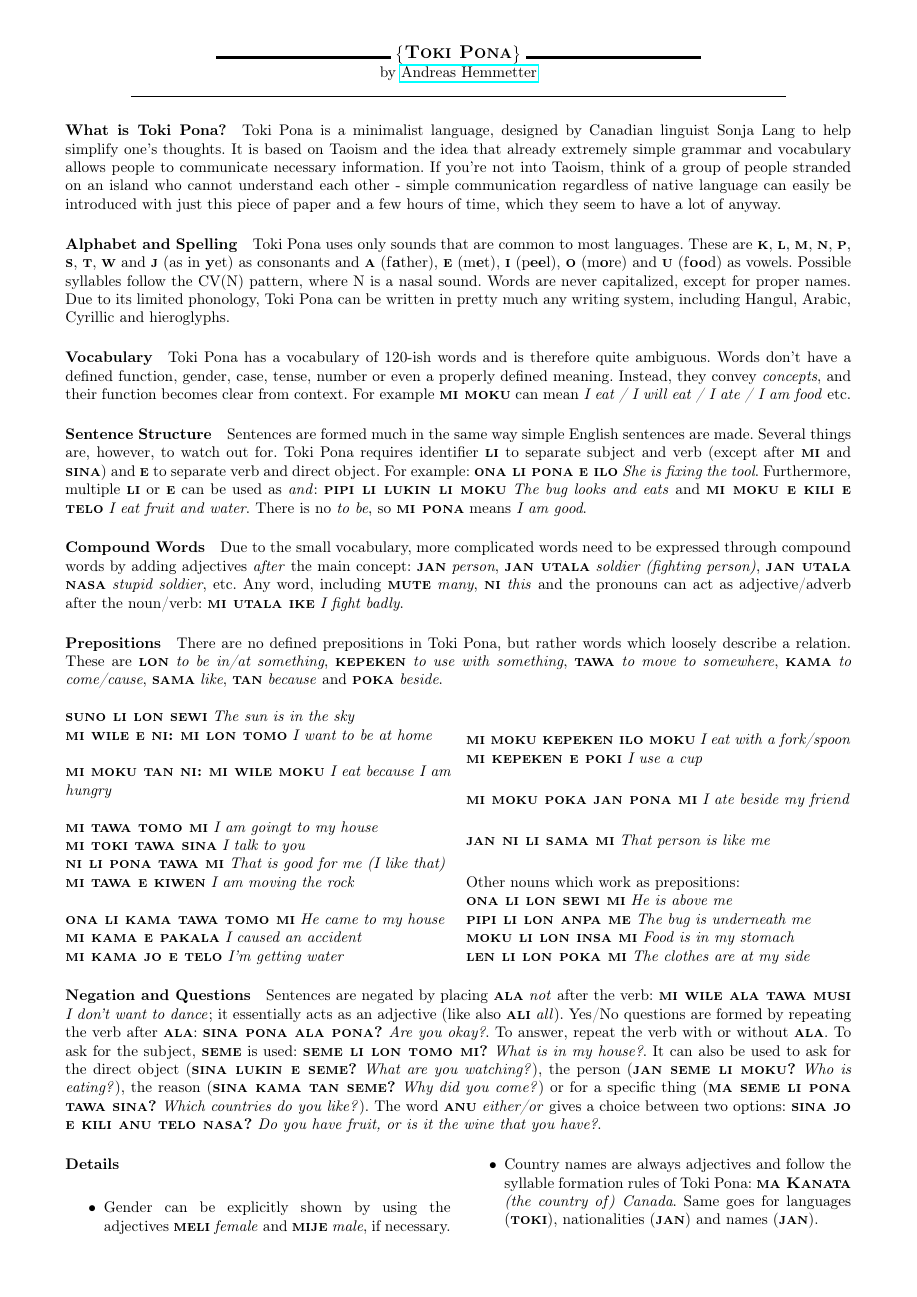
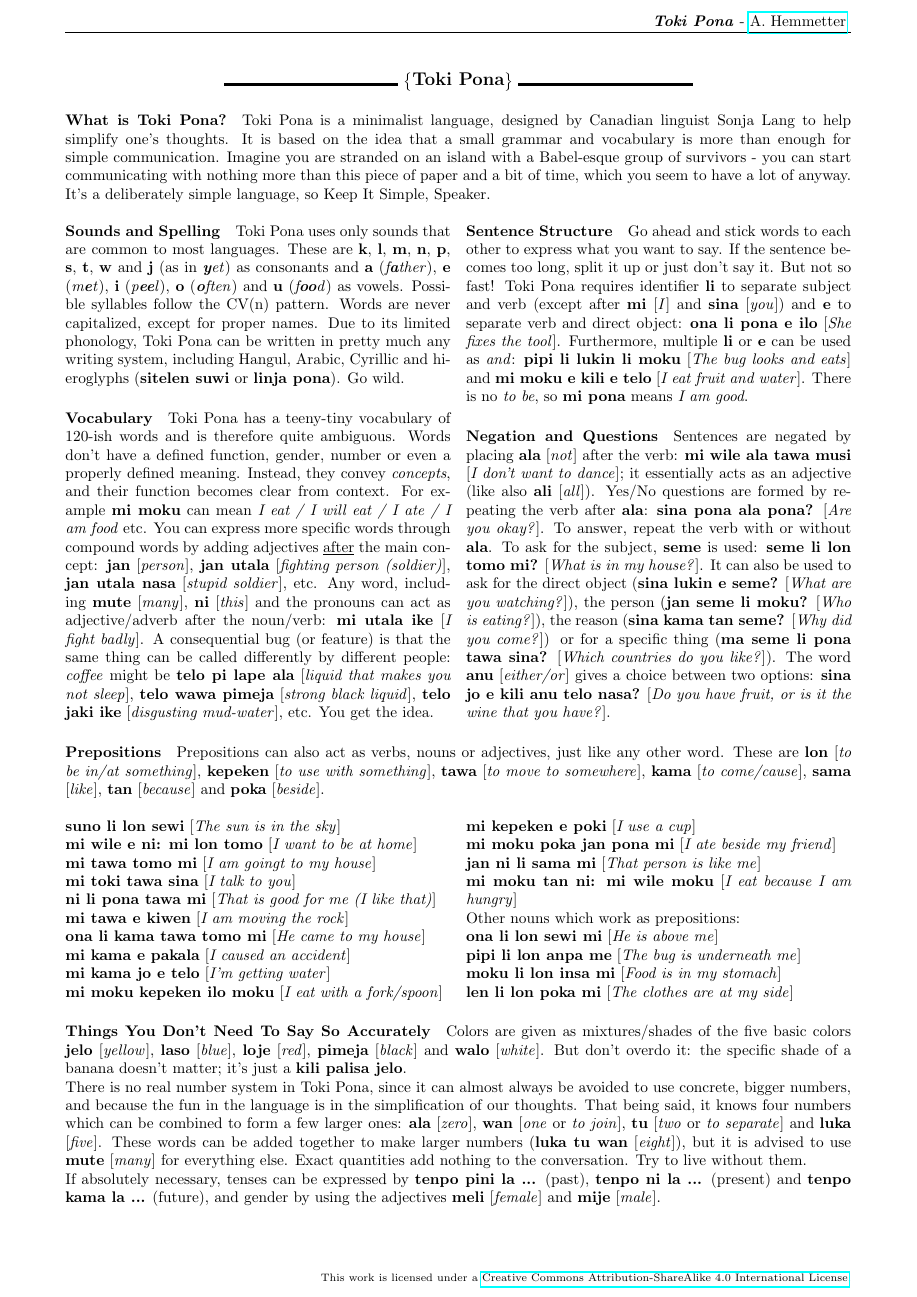
Before and after one commit to Ahemmetter/toki-pona, a LaTeX document (tokipona.tex): page 1 of 2. Compiled offline with pdfLaTeX.

Commit message:
Implemented some suggestions

```diff
--- a/tokipona.tex
+++ b/tokipona.tex
@@ -1,8 +1,10 @@
 \documentclass[10pt,a4paper]{article}
 \usepackage[utf8]{inputenc}
-\usepackage[english, esperanto, russian]{babel}
-\usepackage[left=1.5cm,right=1.5cm,top=1.0cm,bottom=1.5cm]{geometry}
+\usepackage[english]{babel}
+\usepackage[left=1.5cm,right=1.5cm,top=1.5cm,bottom=1.5cm]{geometry}
 \author{Andreas Hemmetter}
+\let\footruleskip\undefined %undefine footruleskip
+\usepackage{fancyhdr}
 \usepackage{multicol}
 \usepackage{textcomp}
 \usepackage{amsthm}
@@ -20,71 +22,66 @@
 \begin{document}
-\pagestyle{empty}
+\pagestyle{fancyplain}
+\fancyhf{}
+\rhead{\textbf{\textit{Toki Pona}} - \href{mailto:a.hemmetter@gmail.com}{A. Hemmetter} }
+\rfoot{\scriptsize{This work is licensed under a \href{https://creativecommons.org/licenses/by-sa/4.0/}{Creative Commons Attribution-ShareAlike 4.0 International License}.}}
 \begin{center}
-\rule{40mm}{2pt}$~\big\{$\textbf{\textsc{{\large  Toki Pona}}}$\big\}~$\rule{40mm}{2pt}\\
-by \href{mailto:a.hemmetter@gmail.com}{Andreas Hemmetter}
-\rule{15cm}{0.2pt}
+\rule{40mm}{2pt}$~\big\{$\textbf{{\large  Toki Pona}}$\big\}~$\rule{40mm}{2pt}
+%\rule{15cm}{0.2pt}
 \end{center}
 
 \paragraph{What is Toki Pona?}
-Toki Pona is a minimalist language, designed by Canadian linguist Sonja Lang to help simplify one's thoughts. It is based on Taoism and the idea that already extremely simple grammar and vocabulary allows people to communicate necessary information. If you're not into Taoism, think of a group of people stranded on an island who cannot understand each other - simple communication regardless of native language can easily be introduced with just this piece of paper and a few hours of time, which they seem to have a lot of anyway.
+Toki Pona is a minimalist language, designed by Canadian linguist Sonja Lang to help simplify one's thoughts. It is based on the idea that a small grammar and vocabulary is more than enough for simple communication. Imagine you are stranded on an island with a Babel-esque group of survivors - you can start communicating with nothing more than this piece of paper and a bit of time, which you seem to have a lot of anyway. It's a deliberately simple language, so Keep It Simple, Speaker.
 
-\paragraph{Alphabet and Spelling}
+\begin{multicols}{2}
+\paragraph{Sounds and Spelling}
 
-Toki Pona uses only sounds that are common to most languages. These are \textbf{\textsc{k}}, \textbf{\textsc{l}}, \textbf{\textsc{m}}, \textbf{\textsc{n}}, \textbf{\textsc{p}}, \textbf{\textsc{s}}, \textbf{\textsc{t}}, \textbf{\textsc{w}} and \textbf{\textsc{j}} (as in \textbf{y}et) as consonants and \textbf{\textsc{a}} (f\textbf{a}ther), \textbf{\textsc{e}} (m\textbf{e}t), \textbf{\textsc{i}} (p\textbf{ee}l), \textbf{\textsc{o}} (m\textbf{o}re) and \textbf{\textsc{u}} (f\textbf{oo}d) as vowels. Possible syllables follow the CV(N) pattern, where N is a nasal sound. Words are never capitalized, except for proper names. Due to its limited phonology, Toki Pona can be written in pretty much any writing system, including Hangul, Arabic, Cyrillic and hieroglyphs.
+Toki Pona uses only sounds that are common to most languages. These are \textbf{k}, \textbf{l}, \textbf{m}, \textbf{n}, \textbf{p}, \textbf{s}, \textbf{t}, \textbf{w} and \textbf{j} (as in \textit{\textbf{y}et}) as consonants and \textbf{a} (\textit{f\textbf{a}ther}), \textbf{e} (\textit{m\textbf{e}t}), \textbf{i} (\textit{p\textbf{ee}l}), \textbf{o} (\textit{\textbf{o}ften}) and \textbf{u} (\textit{f\textbf{oo}d}) as vowels. Possible syllables follow the CV(n) pattern. Words are never capitalized, except for proper names. Due to its limited phonology, Toki Pona can be written in pretty much any writing system, including Hangul, Arabic, Cyrillic and hieroglyphs (\textbf{sitelen suwi} or \textbf{linja pona}). Go wild.
 
 \paragraph{Vocabulary}
 
-Toki Pona has a vocabulary of 120-ish words and is therefore quite ambiguous. Words don't have a defined function, gender, case, tense, number or even a properly defined meaning. Instead, they convey \textit{concepts}, and their function becomes clear from context. For example \textbf{\textsc{mi moku}} can mean \textit{I eat / I will eat / I ate / I am food} etc.
+Toki Pona has a teeny-tiny vocabulary of 120-ish words and is therefore quite ambiguous. Words don't have a defined function, gender, number or even a properly defined meaning. Instead, they convey \textit{concepts}, and their function becomes clear from context. For example \textbf{mi moku} can mean \textit{I eat / I will eat / I ate / I am food} etc. You can express more specific words through compound words by adding adjectives \underline{after} the main concept: \textbf{jan} [\textit{person}], \textbf{jan utala} [\textit{fighting person (soldier)}], \textbf{jan utala nasa} [\textit{stupid soldier}], etc. Any word, including \textbf{mute} [\textit{many}], \textbf{ni} [\textit{this}] and the pronouns can act as adjective/adverb after the noun/verb: \textbf{mi utala ike} [\textit{I fight badly}]. A consequential bug (or feature) is that the same thing can be called differently by different people: \textit{coffee} might be \textbf{telo pi lape ala} [\textit{liquid that makes you not sleep}], \textbf{telo wawa pimeja} [\textit{strong black liquid}], \textbf{telo jaki ike} [\textit{disgusting mud-water}], etc. You get the idea.
 
 \paragraph{Sentence Structure}
 
-Sentences are formed much in the same way simple English sentences are made. Several things are, however, to watch out for. Toki Pona requires identifier \textbf{\textsc{li}} to separate subject and verb (except after \textbf{\textsc{mi}} and \textbf{\textsc{sina}}) and \textbf{\textsc{e}} to separate verb and direct object. For example: \textbf{\textsc{ona li pona e ilo}} \textit{She is fixing the tool}. Furthermore, multiple \textbf{\textsc{li}} or \textbf{\textsc{e}} can be used as \textit{and}: \textbf{\textsc{pipi li lukin li moku}} \textit{The bug looks and eats} and \textbf{\textsc{mi moku e kili e telo}} \textit{I eat fruit and water}. There is no \textit{to be}, so \textbf{\textsc{mi pona}} means \textit{I am good}.
+Go ahead and stick words to each other to express what you want to say. If the sentence becomes too long, split it up or just don't say it. But not so fast! Toki Pona requires identifier \textbf{li} to separate subject and verb (except after \textbf{mi} [\textit{I}] and \textbf{sina} [\textit{you}]) and \textbf{e} to separate verb and direct object: \textbf{ona li pona e ilo} [\textit{She fixes the tool}]. Furthermore, multiple \textbf{li} or \textbf{e} can be used as \textit{and}: \textbf{pipi li lukin li moku} [\textit{The bug looks and eats}] and \textbf{mi moku e kili e telo} [\textit{I eat fruit and water}]. There is no \textit{to be}, so \textbf{mi pona} means \textit{I am good}.
 
-\paragraph{Compound Words}
+\paragraph{Negation and Questions}
 
-Due to the small vocabulary, more complicated words need to be expressed through compound words by adding adjectives \textit{after} the main concept: \textbf{\textsc{jan}} \textit{person}, \textbf{\textsc{jan utala}} \textit{soldier (fighting person)}, \textbf{\textsc{jan utala nasa}} \textit{stupid soldier}, etc. Any word, including \textbf{\textsc{mute}} \textit{many}, \textbf{\textsc{ni}} \textit{this} and the pronouns can act as adjective/adverb after the noun/verb: \textbf{\textsc{mi utala ike}} \textit{I fight badly}.
+Sentences are negated by placing \textbf{ala} [\textit{not}] after the verb: \textbf{mi wile ala tawa musi} [\textit{I don't want to dance}]; it essentially acts as an adjective (like also \textbf{ali} [\textit{all}]). Yes/No questions are formed by repeating the verb after \textbf{ala}: \textbf{sina pona ala pona?} [\textit{Are you okay?}]. To answer, repeat the verb with or without \textbf{ala}. To ask for the subject, \textbf{seme} is used: \textbf{seme li lon tomo mi?} [\textit{What is in my house?}]. It can also be used to ask for the direct object (\textbf{sina lukin e seme?} [\textit{What are you watching?}]), the person (\textbf{jan seme li moku?} [\textit{Who is eating?}]), the reason (\textbf{sina kama tan seme?} [\textit{Why did you come?}]) or for a specific thing (\textbf{ma seme li pona tawa sina?} [\textit{Which countries do you like?}]). The word \textbf{anu} [\textit{either/or}] gives a choice between two options: \textbf{sina jo e kili anu telo nasa?} [\textit{Do you have fruit, or is it the wine that you have?}].
+\end{multicols}
 
 \paragraph{Prepositions}
 
-There are no defined prepositions in Toki Pona, but rather words which loosely describe a relation. These are \textbf{\textsc{lon}} \textit{to be in/at something}, \textbf{\textsc{kepeken}} \textit{to use with something}, \textbf{\textsc{tawa}} \textit{to move to somewhere}, \textbf{\textsc{kama}} \textit{to come/cause}, \textbf{\textsc{sama}} \textit{like}, \textbf{\textsc{tan}} \textit{because} and \textbf{\textsc{poka}} \textit{beside}.
+Prepositions can also act as verbs, nouns or adjectives, just like any other word. These are \textbf{lon} [\textit{to be in/at something}], \textbf{kepeken} [\textit{to use with something}], \textbf{tawa} [\textit{to move to somewhere}], \textbf{kama} [\textit{to come/cause}], \textbf{sama} [\textit{like}], \textbf{tan} [\textit{because}] and \textbf{poka} [\textit{beside}].
 
 \begin{multicols}{2}
-\noindent\textbf{\textsc{suno li lon sewi}} \textit{The sun is in the sky}\\
-\noindent\textbf{\textsc{mi wile e ni: mi lon tomo}} \textit{I want to be at home}\\
-
-\noindent\textbf{\textsc{mi moku tan ni: mi wile moku}} \textit{I eat because I am hungry}\\
-
-\noindent\textbf{\textsc{mi tawa tomo mi}} \textit{I am goingt to my house}\\
-\noindent\textbf{\textsc{mi toki tawa sina}} \textit{I talk to you}\\
-\noindent\textbf{\textsc{ni li pona tawa mi}} \textit{That is good for me (I like that)}\\
-\noindent\textbf{\textsc{mi tawa e kiwen}} \textit{I am moving the rock}\\
-
-\noindent\textbf{\textsc{ona li kama tawa tomo mi}} \textit{He came to my house}\\
-\noindent\textbf{\textsc{mi kama e pakala}} \textit{I caused an accident}\\
-\noindent\textbf{\textsc{mi kama jo e telo}} \textit{I'm getting water}\\
-
-\noindent\textbf{\textsc{mi moku kepeken ilo moku}} \textit{I eat with a fork/spoon}\\
-\noindent\textbf{\textsc{mi kepeken e poki}} \textit{I use a cup}\\
-
-\noindent\textbf{\textsc{mi moku poka jan pona mi}} \textit{I ate beside my friend}\\
-
-\noindent\textbf{\textsc{jan ni li sama mi}} \textit{That person is like me}\\
-
+\noindent\textbf{suno li lon sewi} [\textit{The sun is in the sky}]\\
+\noindent\textbf{mi wile e ni: mi lon tomo} [\textit{I want to be at home}]\\
+\noindent\textbf{mi tawa tomo mi} [\textit{I am goingt to my house}]\\
+\noindent\textbf{mi toki tawa sina} [\textit{I talk to you}]\\
+\noindent\textbf{ni li pona tawa mi} [\textit{That is good for me (I like that)}]\\
+\noindent\textbf{mi tawa e kiwen} [\textit{I am moving the rock}]\\
+\noindent\textbf{ona li kama tawa tomo mi} [\textit{He came to my house}]\\
+\noindent\textbf{mi kama e pakala} [\textit{I caused an accident}]\\
+\noindent\textbf{mi kama jo e telo} [\textit{I'm getting water}]\\
+\noindent\textbf{mi moku kepeken ilo moku} [\textit{I eat with a fork/spoon}]\\
+\noindent\textbf{mi kepeken e poki} [\textit{I use a cup}]\\
+\noindent\textbf{mi moku poka jan pona mi} [\textit{I ate beside my friend}]\\
+\noindent\textbf{jan ni li sama mi} [\textit{That person is like me}]\\
+\noindent\textbf{mi moku tan ni: mi wile moku} [\textit{I eat because I am hungry}]\\
 \noindent Other nouns which work as prepositions:\\
-\noindent\textbf{\textsc{ona li lon sewi mi}} \textit{He is above me}\\
-\noindent\textbf{\textsc{pipi li lon anpa me}} \textit{The bug is underneath me}\\
-\noindent\textbf{\textsc{moku li lon insa mi}} \textit{Food is in my stomach}\\
-\noindent\textbf{\textsc{len li lon poka mi}} \textit{The clothes are at my side}
+\noindent\textbf{ona li lon sewi mi} [\textit{He is above me}]\\
+\noindent\textbf{pipi li lon anpa me} [\textit{The bug is underneath me}]\\
+\noindent\textbf{moku li lon insa mi} [\textit{Food is in my stomach}]\\
+\noindent\textbf{len li lon poka mi} [\textit{The clothes are at my side}]
 \end{multicols}
 
-\paragraph{Negation and Questions}
+\paragraph{Things You Don't Need To Say So Accurately}
+Colors are given as mixtures/shades of the five basic colors \textbf{jelo} [\textit{yellow}], \textbf{laso} [\textit{blue}], \textbf{loje} [\textit{red}], \textbf{pimeja} [\textit{black}] and \textbf{walo} [\textit{white}]. But don't overdo it: the specific shade of a banana doesn't matter; it's just a \textbf{kili palisa jelo}.\\
+\noindent There is no real number system in Toki Pona, since it can almost always be avoided to use concrete, bigger numbers, and because the fun in the language is in the simplification of our thoughts. That being said, it knows four numbers which can be combined to form a few larger ones: \textbf{ala} [\textit{zero}], \textbf{wan} [\textit{one} or \textit{to join}], \textbf{tu} [\textit{two} or \textit{to separate}] and \textbf{luka} [\textit{five}]. These words can be added together to make larger numbers (\textbf{luka tu wan} [\textit{eight}]), but it is advised to use \textbf{mute} [\textit{many}] for everything else. Exact quantities add nothing to the conversation. Try to live without them.\\
+If absolutely necessary, tenses can be expressed by \textbf{tenpo pini la ...} (past), \textbf{tenpo ni la ...} (present) and \textbf{tenpo kama la ...} (future), and gender by using the adjectives \textbf{meli} [\textit{female}] and \textbf{mije} [\textit{male}].
 
-Sentences are negated by placing \textbf{\textsc{ala}} \textit{not} after the verb: \textbf{\textsc{mi wile ala tawa musi}} \textit{I don't want to dance}; it essentially acts as an adjective (like also \textbf{\textsc{ali}} \textit{all}). Yes/No questions are formed by repeating the verb after \textbf{\textsc{ala}}: \textbf{\textsc{sina pona ala pona?}} \textit{Are you okay?}. To answer, repeat the verb with or without \textbf{\textsc{ala}}. To ask for the subject, \textbf{\textsc{seme}} is used: \textbf{\textsc{seme li lon tomo mi?}} \textit{What is in my house?}. It can also be used to ask for the direct object (\textbf{\textsc{sina lukin e seme?}} \textit{What are you watching?}), the person (\textbf{\textsc{jan seme li moku?}} \textit{Who is eating?}), the reason (\textbf{\textsc{sina kama tan seme?}} \textit{Why did you come?}) or for a specific thing (\textbf{\textsc{ma seme li pona tawa sina?}} \textit{Which countries do you like?}). The word \textbf{\textsc{anu}} \textit{either/or} gives a choice between two options: \textbf{\textsc{sina jo e kili anu telo nasa?}} \textit{Do you have fruit, or is it the wine that you have?}.
-
+\newpage
 \paragraph{Details}
 \begin{multicols}{2}
 \begin{itemize}
-\item Gender can be explicitly shown by using the adjectives \textbf{\textsc{meli}} \textit{female} and \textbf{\textsc{mije}} \textit{male}, if necessary.
-\item Country names are always adjectives and follow the syllable formation rules of Toki Pona: \textbf{\textsc{ma Kanata}} \textit{(the country of) Canada}. Same goes for languages (\textbf{\textsc{toki}}), nationalities (\textbf{\textsc{jan}}) and names (\textbf{\textsc{jan}}).
-\item The imperative is formed by putting an \textbf{\textsc{o}} before the verb: \textbf{\textsc{o pali!}} \textit{work!}. People can be addressed by putting an \textbf{\textsc{o}} after their name: \textbf{\textsc{jan Keli o, sina pona lukin}} \textit{Kelly, you are good-looking}. When addressing people and commanding them in one sentence, one \textbf{\textsc{o}} can be dropped.
-\item The word \textbf{\textsc{pi}} \textit{of} separates meanings: \textbf{\textsc{tomo telo nasa}} \textit{weird bathroom}, \textbf{\textsc{tomo pi telo nasa}} \textit{house of alcohol (bar)}. It can also be used to specifify an owner: \textbf{\textsc{tomo pi jan Lisa}} \textit{Lisa's house}.
```
Also changed, not shown: tokipona.pdf, tokipona.tex (10 more changed lines).
